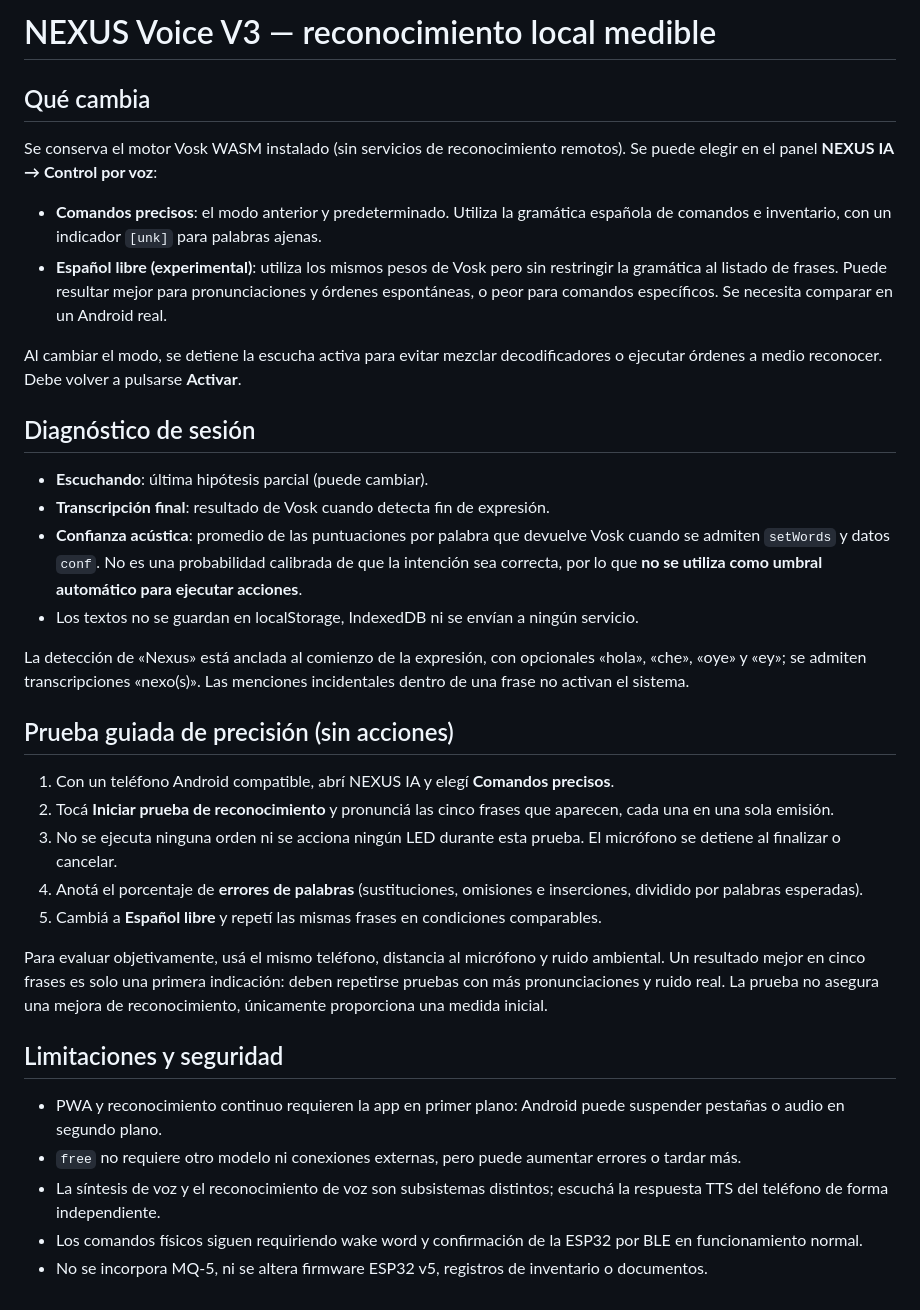
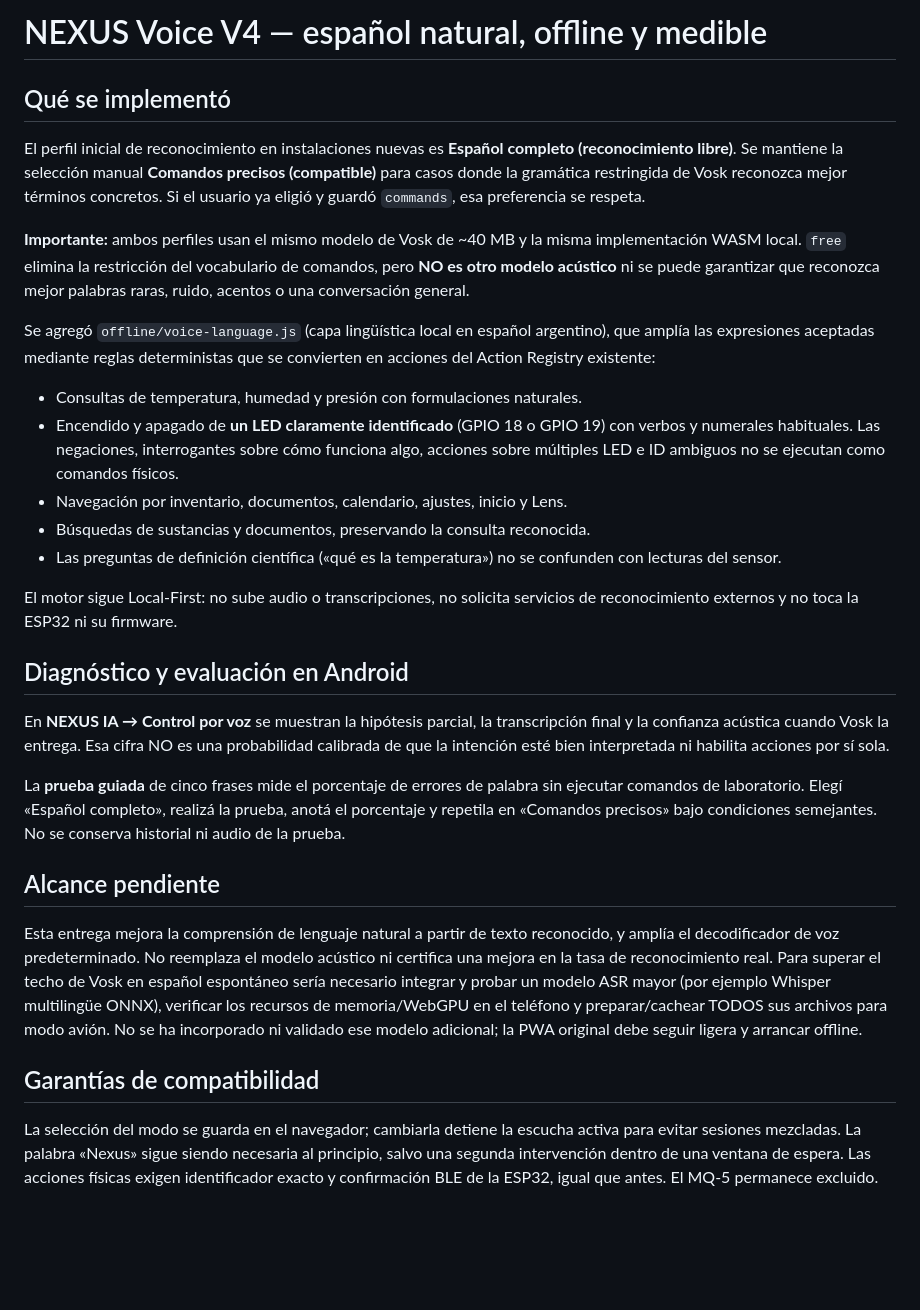
Before and after one commit to miqueas80/Laboratorio2.0, a Markdown page: offline/VOICE_RELIABILITY.md, the part around the change. GitHub-like rendering; blank space fills up the shorter version.

Commit message:
docs(voice): document full Spanish defaults, safety boundaries and measured Vosk limitations

```diff
--- a/offline/VOICE_RELIABILITY.md
+++ b/offline/VOICE_RELIABILITY.md
@@ -1,37 +1,31 @@
-# NEXUS Voice V3 — reconocimiento local medible
+# NEXUS Voice V4 — español natural, offline y medible
 
-## Qué cambia
+## Qué se implementó
 
-Se conserva el motor Vosk WASM instalado (sin servicios de reconocimiento remotos). Se puede elegir en el panel **NEXUS IA → Control por voz**:
+El perfil inicial de reconocimiento en instalaciones nuevas es **Español completo (reconocimiento libre)**. Se mantiene la selección manual **Comandos precisos (compatible)** para casos donde la gramática restringida de Vosk reconozca mejor términos concretos. Si el usuario ya eligió y guardó `commands`, esa preferencia se respeta.
 
-- **Comandos precisos**: el modo anterior y predeterminado. Utiliza la gramática española de comandos e inventario, con un indicador `[unk]` para palabras ajenas.
-- **Español libre (experimental)**: utiliza los mismos pesos de Vosk pero sin restringir la gramática al listado de frases. Puede resultar mejor para pronunciaciones y órdenes espontáneas, o peor para comandos específicos. Se necesita comparar en un Android real.
+**Importante:** ambos perfiles usan el mismo modelo de Vosk de ~40 MB y la misma implementación WASM local. `free` elimina la restricción del vocabulario de comandos, pero **NO es otro modelo acústico** ni se puede garantizar que reconozca mejor palabras raras, ruido, acentos o una conversación general.
 
-Al cambiar el modo, se detiene la escucha activa para evitar mezclar decodificadores o ejecutar órdenes a medio reconocer. Debe volver a pulsarse **Activar**.
+Se agregó `offline/voice-language.js` (capa lingüística local en español argentino), que amplía las expresiones aceptadas mediante reglas deterministas que se convierten en acciones del Action Registry existente:
 
-## Diagnóstico de sesión
+- Consultas de temperatura, humedad y presión con formulaciones naturales.
+- Encendido y apagado de **un LED claramente identificado** (GPIO 18 o GPIO 19) con verbos y numerales habituales. Las negaciones, interrogantes sobre cómo funciona algo, acciones sobre múltiples LED e ID ambiguos no se ejecutan como comandos físicos.
+- Navegación por inventario, documentos, calendario, ajustes, inicio y Lens.
+- Búsquedas de sustancias y documentos, preservando la consulta reconocida.
+- Las preguntas de definición científica («qué es la temperatura») no se confunden con lecturas del sensor.
 
-- **Escuchando**: última hipótesis parcial (puede cambiar).
-- **Transcripción final**: resultado de Vosk cuando detecta fin de expresión.
-- **Confianza acústica**: promedio de las puntuaciones por palabra que devuelve Vosk cuando se admiten `setWords` y datos `conf`. No es una probabilidad calibrada de que la intención sea correcta, por lo que **no se utiliza como umbral automático para ejecutar acciones**.
-- Los textos no se guardan en localStorage, IndexedDB ni se envían a ningún servicio.
+El motor sigue Local-First: no sube audio o transcripciones, no solicita servicios de reconocimiento externos y no toca la ESP32 ni su firmware.
 
-La detección de «Nexus» está anclada al comienzo de la expresión, con opcionales «hola», «che», «oye» y «ey»; se admiten transcripciones «nexo(s)». Las menciones incidentales dentro de una frase no activan el sistema.
+## Diagnóstico y evaluación en Android
 
-## Prueba guiada de precisión (sin acciones)
+En **NEXUS IA → Control por voz** se muestran la hipótesis parcial, la transcripción final y la confianza acústica cuando Vosk la entrega. Esa cifra NO es una probabilidad calibrada de que la intención esté bien interpretada ni habilita acciones por sí sola.
 
-1. Con un teléfono Android compatible, abrí NEXUS IA y elegí **Comandos precisos**.
-2. Tocá **Iniciar prueba de reconocimiento** y pronunciá las cinco frases que aparecen, cada una en una sola emisión.
-3. No se ejecuta ninguna orden ni se acciona ningún LED durante esta prueba. El micrófono se detiene al finalizar o cancelar.
-4. Anotá el porcentaje de **errores de palabras** (sustituciones, omisiones e inserciones, dividido por palabras esperadas).
-5. Cambiá a **Español libre** y repetí las mismas frases en condiciones comparables.
+La **prueba guiada** de cinco frases mide el porcentaje de errores de palabra sin ejecutar comandos de laboratorio. Elegí «Español completo», realizá la prueba, anotá el porcentaje y repetila en «Comandos precisos» bajo condiciones semejantes. No se conserva historial ni audio de la prueba.
 
-Para evaluar objetivamente, usá el mismo teléfono, distancia al micrófono y ruido ambiental. Un resultado mejor en cinco frases es solo una primera indicación: deben repetirse pruebas con más pronunciaciones y ruido real. La prueba no asegura una mejora de reconocimiento, únicamente proporciona una medida inicial.
+## Alcance pendiente
 
-## Limitaciones y seguridad
+Esta entrega mejora la comprensión de lenguaje natural a partir de texto reconocido, y amplía el decodificador de voz predeterminado. No reemplaza el modelo acústico ni certifica una mejora en la tasa de reconocimiento real. Para superar el techo de Vosk en español espontáneo sería necesario integrar y probar un modelo ASR mayor (por ejemplo Whisper multilingüe ONNX), verificar los recursos de memoria/WebGPU en el teléfono y preparar/cachear TODOS sus archivos para modo avión. No se ha incorporado ni validado ese modelo adicional; la PWA original debe seguir ligera y arrancar offline.
 
-- PWA y reconocimiento continuo requieren la app en primer plano: Android puede suspender pestañas o audio en segundo plano.
-- `free` no requiere otro modelo ni conexiones externas, pero puede aumentar errores o tardar más.
-- La síntesis de voz y el reconocimiento de voz son subsistemas distintos; escuchá la respuesta TTS del teléfono de forma independiente.
-- Los comandos físicos siguen requiriendo wake word y confirmación de la ESP32 por BLE en funcionamiento normal.
-- No se incorpora MQ-5, ni se altera firmware ESP32 v5, registros de inventario o documentos.
+## Garantías de compatibilidad
+
+La selección del modo se guarda en el navegador; cambiarla detiene la escucha activa para evitar sesiones mezcladas. La palabra «Nexus» sigue siendo necesaria al principio, salvo una segunda intervención dentro de una ventana de espera. Las acciones físicas exigen identificador exacto y confirmación BLE de la ESP32, igual que antes. El MQ-5 permanece excluido.
```
